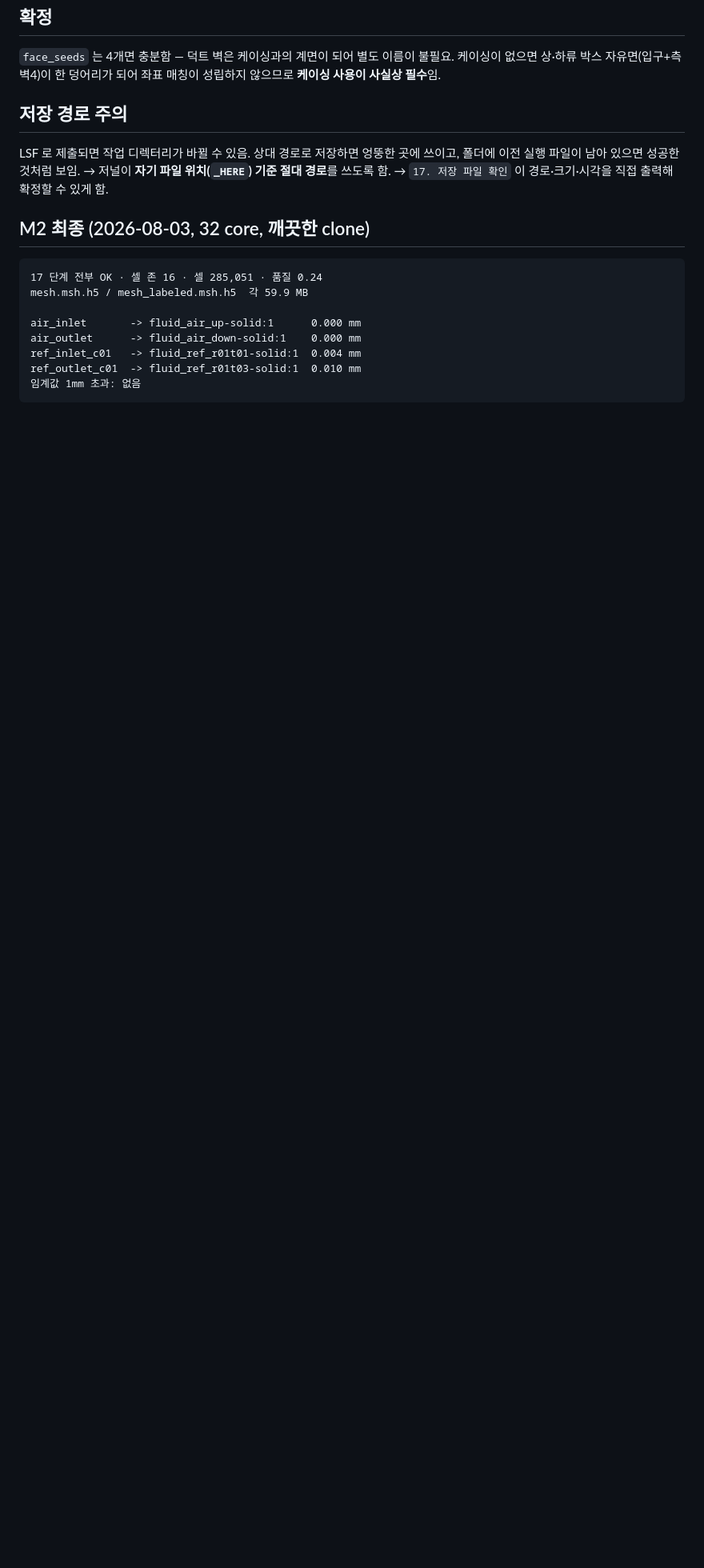
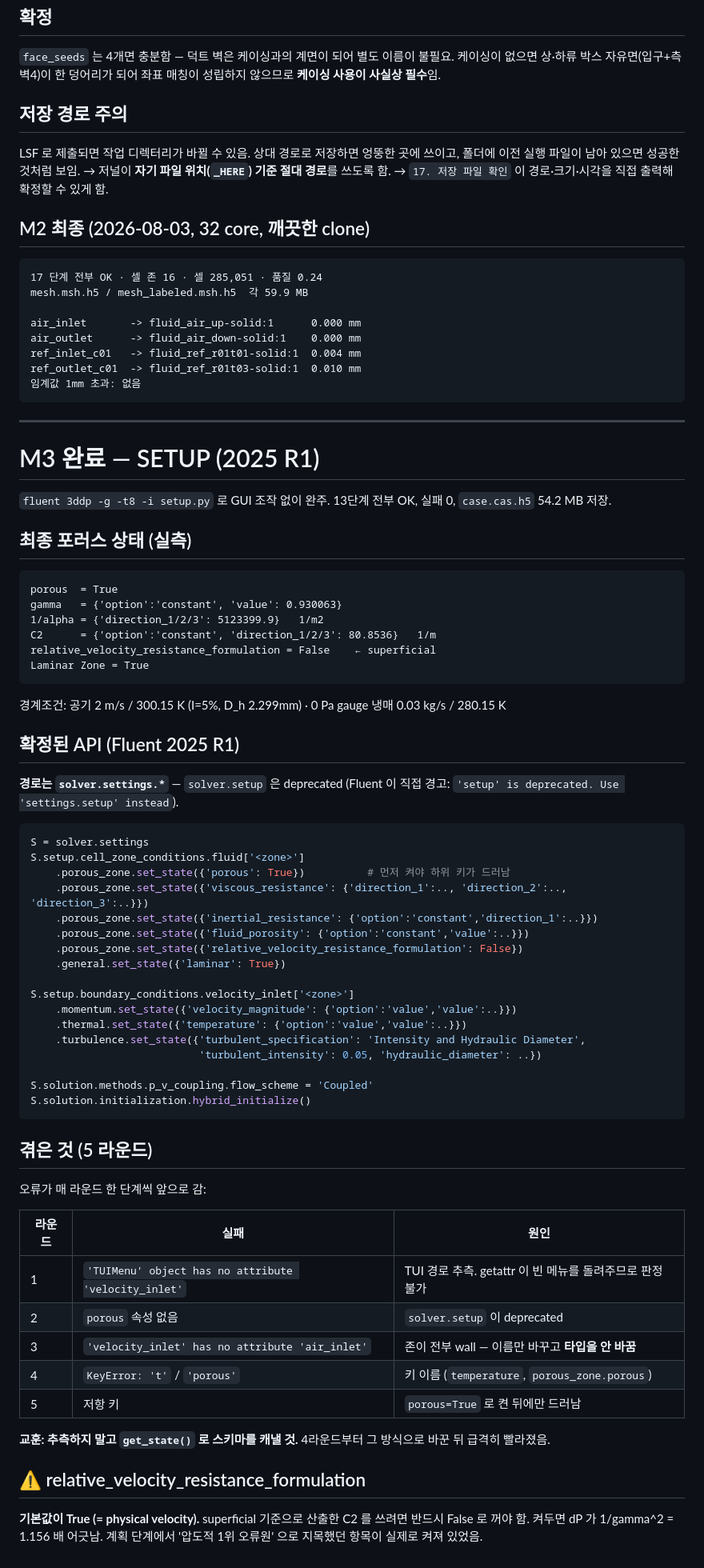
Before and after one commit to kimjy2576/fthx-cfd-studio, a Markdown page: fluent/M0_RESULTS.md, the part around the change. Shown at 80% size. Drawn GitHub-style; blank space fills up the shorter version.

Commit message:
docs: M3 완료 기록 (SETUP)
13단계 전부 OK, 실패 0, case.cas.h5 54.2MB.
최종 포러스 상태 실측:
  porous=True · gamma 0.930063 · 1/alpha 5.1234e6 1/m2 · C2 80.8536 1/m
  relative_velocity_resistance_formulation=False (superficial) · Laminar ON

확정 API 를 문서화 — solver.settings.* 경로, porous_zone/momentum/thermal/
turbulence 의 set_state 형식, p_v_coupling, hybrid_initialize.

5라운드 회고도 기록: TUI 경로 추측 → deprecated 경로 → 존 타입 미변경 →
키 이름 → 저항 키. get_state() 로 스키마를 캐내는 방식으로 바꾼 뒤 빨라졌음.

````diff
--- a/fluent/M0_RESULTS.md
+++ b/fluent/M0_RESULTS.md
@@ -251,3 +251,71 @@ ref_inlet_c01   -> fluid_ref_r01t01-solid:1  0.004 mm
 ref_outlet_c01  -> fluid_ref_r01t03-solid:1  0.010 mm
 임계값 1mm 초과: 없음
 ```
+
+
+---
+
+# M3 완료 — SETUP (2025 R1)
+
+`fluent 3ddp -g -t8 -i setup.py` 로 GUI 조작 없이 완주.
+13단계 전부 OK, 실패 0, `case.cas.h5` 54.2 MB 저장.
+
+## 최종 포러스 상태 (실측)
+
+```
+porous  = True
+gamma   = {'option':'constant', 'value': 0.930063}
+1/alpha = {'direction_1/2/3': 5123399.9}   1/m2
+C2      = {'option':'constant', 'direction_1/2/3': 80.8536}   1/m
+relative_velocity_resistance_formulation = False    ← superficial
+Laminar Zone = True
+```
+
+경계조건: 공기 2 m/s / 300.15 K (I=5%, D_h 2.299mm) · 0 Pa gauge
+          냉매 0.03 kg/s / 280.15 K
+
+## 확정된 API (Fluent 2025 R1)
+
+**경로는 `solver.settings.*`** — `solver.setup` 은 deprecated
+(Fluent 이 직접 경고: `'setup' is deprecated. Use 'settings.setup' instead`).
+
+```python
+S = solver.settings
+S.setup.cell_zone_conditions.fluid['<zone>']
+    .porous_zone.set_state({'porous': True})          # 먼저 켜야 하위 키가 드러남
+    .porous_zone.set_state({'viscous_resistance': {'direction_1':.., 'direction_2':.., 'direction_3':..}})
+    .porous_zone.set_state({'inertial_resistance': {'option':'constant','direction_1':..}})
+    .porous_zone.set_state({'fluid_porosity': {'option':'constant','value':..}})
+    .porous_zone.set_state({'relative_velocity_resistance_formulation': False})
+    .general.set_state({'laminar': True})
+
+S.setup.boundary_conditions.velocity_inlet['<zone>']
+    .momentum.set_state({'velocity_magnitude': {'option':'value','value':..}})
+    .thermal.set_state({'temperature': {'option':'value','value':..}})
+    .turbulence.set_state({'turbulent_specification': 'Intensity and Hydraulic Diameter',
+                           'turbulent_intensity': 0.05, 'hydraulic_diameter': ..})
+
+S.solution.methods.p_v_coupling.flow_scheme = 'Coupled'
+S.solution.initialization.hybrid_initialize()
+```
+
+## 겪은 것 (5 라운드)
+
+오류가 매 라운드 한 단계씩 앞으로 감:
+
+| 라운드 | 실패 | 원인 |
+|---|---|---|
+| 1 | `'TUIMenu' object has no attribute 'velocity_inlet'` | TUI 경로 추측. getattr 이 빈 메뉴를 돌려주므로 판정 불가 |
+| 2 | `porous` 속성 없음 | `solver.setup` 이 deprecated |
+| 3 | `'velocity_inlet' has no attribute 'air_inlet'` | 존이 전부 wall — 이름만 바꾸고 **타입을 안 바꿈** |
+| 4 | `KeyError: 't'` / `'porous'` | 키 이름 (`temperature`, `porous_zone.porous`) |
+| 5 | 저항 키 | `porous=True` 로 켠 뒤에만 드러남 |
+
+**교훈: 추측하지 말고 `get_state()` 로 스키마를 캐낼 것.**
+4라운드부터 그 방식으로 바꾼 뒤 급격히 빨라졌음.
+
+## ⚠ relative_velocity_resistance_formulation
+
+**기본값이 True (= physical velocity).** superficial 기준으로 산출한 C2 를
+쓰려면 반드시 False 로 꺼야 함. 켜두면 dP 가 1/gamma^2 = 1.156 배 어긋남.
+계획 단계에서 '압도적 1위 오류원' 으로 지목했던 항목이 실제로 켜져 있었음.
````
Also changed, not shown: docs/DEVELOPMENT_PLAN.md (+1 -1 lines).
